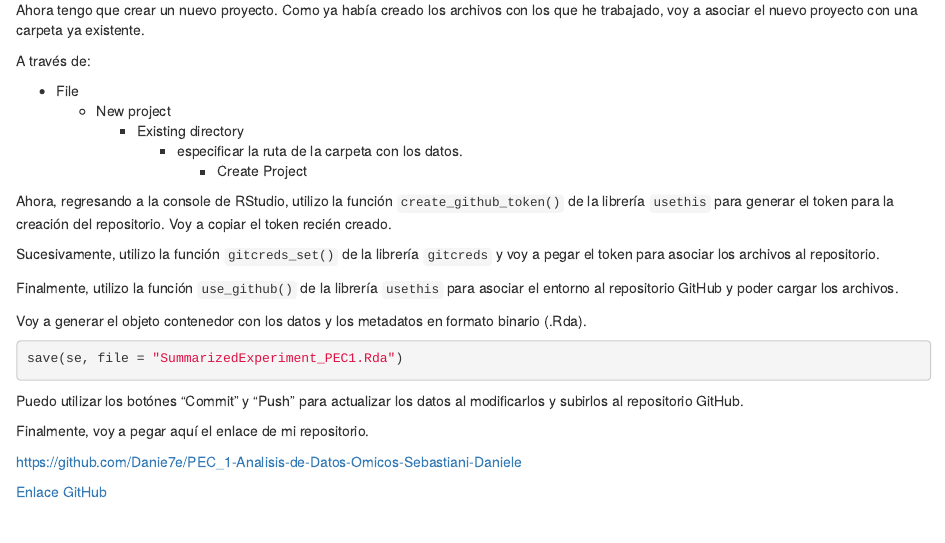
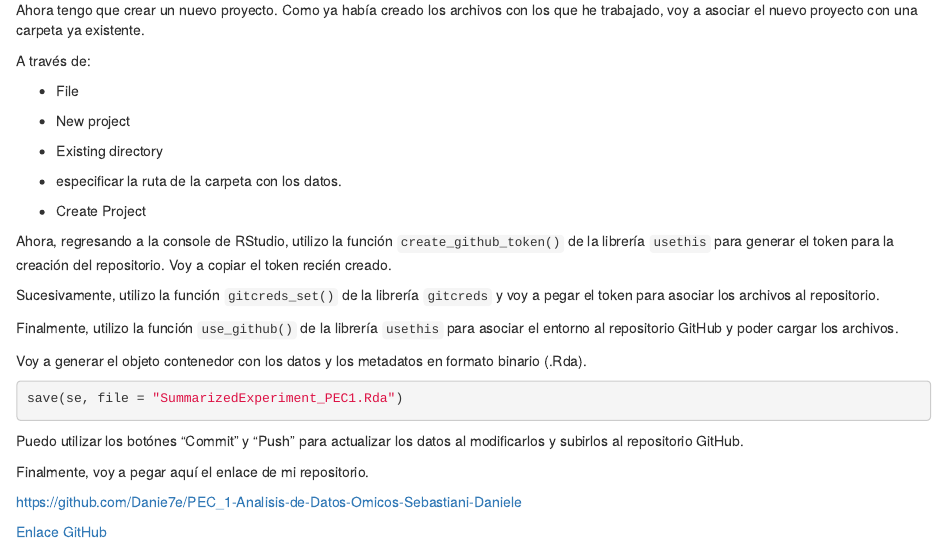
Before and after one commit to Danie7e/PEC_1-Analisis-de-Datos-Omicos-Sebastiani-Daniele, an R Markdown document (Sebastiani_Daniele_PEC1.Rmd): the page in a window 1100 px wide, from 140 px down. The pictures show the output file Sebastiani_Daniele_PEC1.html that the author committed with the source, opened offline.

Commit message:
html update

```diff
--- a/Sebastiani_Daniele_PEC1.Rmd
+++ b/Sebastiani_Daniele_PEC1.Rmd
@@ -3,10 +3,10 @@
 author: "Daniele Sebastiani"
 date: "2024-11-01"
 output:
-  pdf_document:
+  html_document:
     toc: true
     toc_depth: 2
-  html_document:
+  pdf_document:
     toc: true
     toc_depth: 2
 ---
```
Also changed, not shown: Sebastiani_Daniele_PEC1.html.
